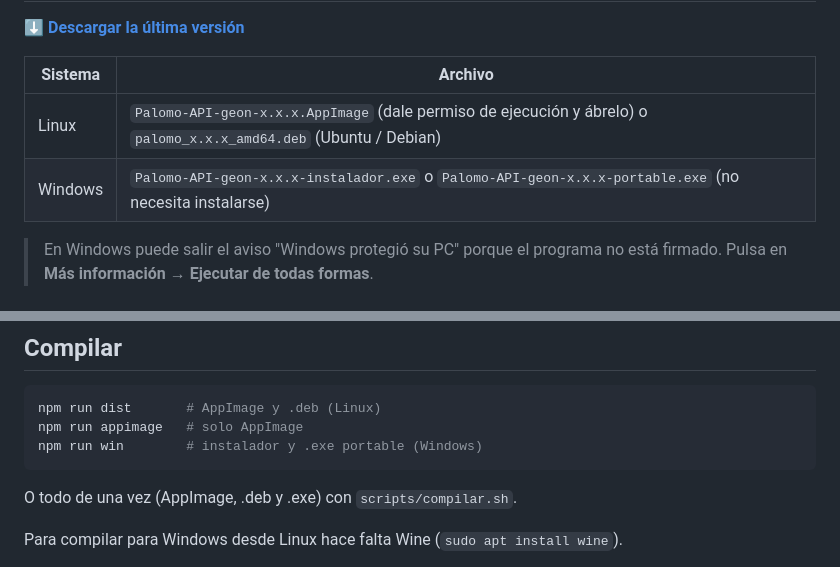
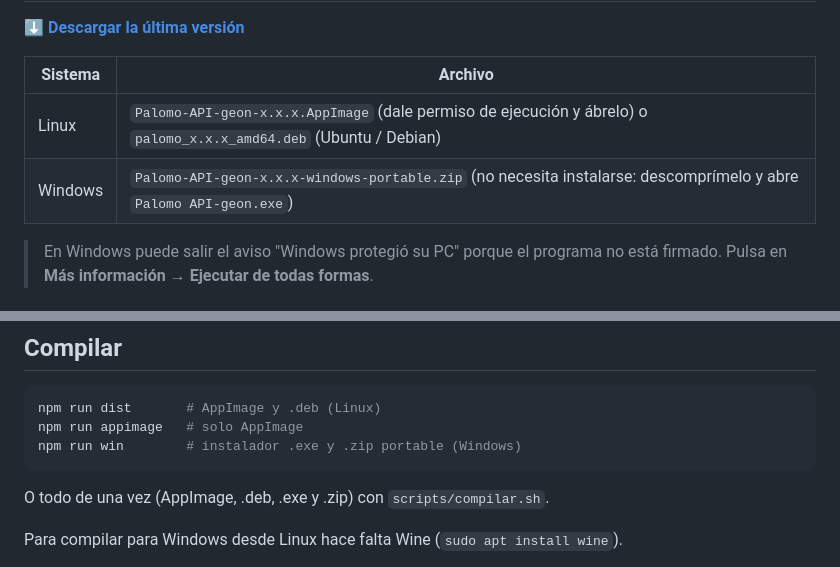
Before and after one commit to tonyponyy/palomo, a Markdown page: README.md, 2 parts joined by grey strips. GitHub-like rendering.

````diff
--- a/README.md
+++ b/README.md
@@ -11,7 +11,7 @@ Cliente de escritorio sencillo para probar APIs HTTP, hecho con Electron.
 | Sistema | Archivo |
 |---|---|
 | Linux | `Palomo-API-geon-x.x.x.AppImage` (dale permiso de ejecución y ábrelo) o `palomo_x.x.x_amd64.deb` (Ubuntu / Debian) |
-| Windows | `Palomo-API-geon-x.x.x-instalador.exe` o `Palomo-API-geon-x.x.x-portable.exe` (no necesita instalarse) |
+| Windows | `Palomo-API-geon-x.x.x-windows-portable.zip` (no necesita instalarse: descomprímelo y abre `Palomo API-geon.exe`) |
 
 > En Windows puede salir el aviso "Windows protegió su PC" porque el programa no está firmado.
 > Pulsa en **Más información → Ejecutar de todas formas**.
@@ -98,10 +98,10 @@ npm start
 ```bash
 npm run dist       # AppImage y .deb (Linux)
 npm run appimage   # solo AppImage
-npm run win        # instalador y .exe portable (Windows)
+npm run win        # instalador .exe y .zip portable (Windows)
 ```
 
-O todo de una vez (AppImage, .deb y .exe) con `scripts/compilar.sh`.
+O todo de una vez (AppImage, .deb, .exe y .zip) con `scripts/compilar.sh`.
 
 Para compilar para Windows desde Linux hace falta Wine (`sudo apt install wine`).
 
````
